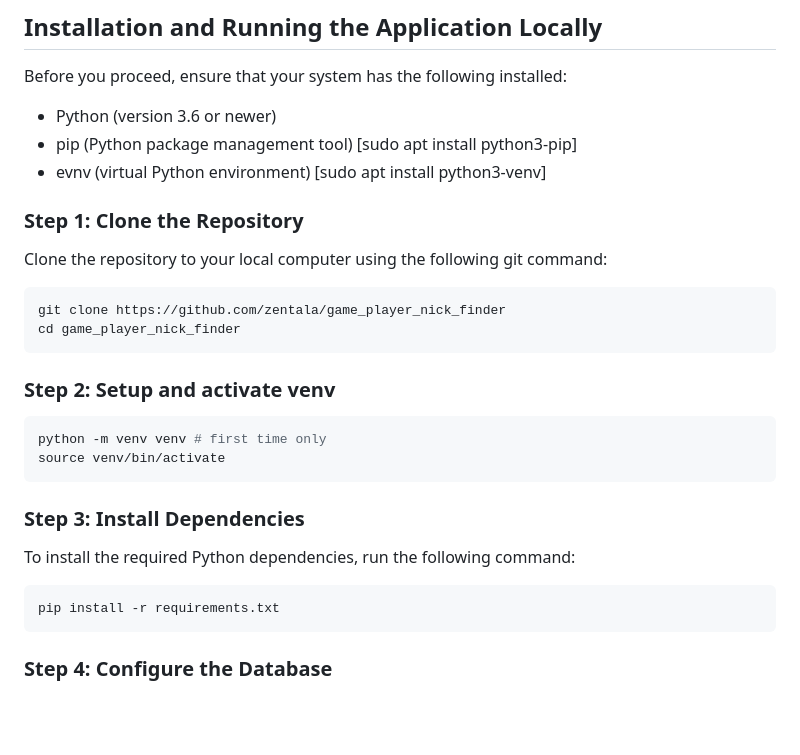
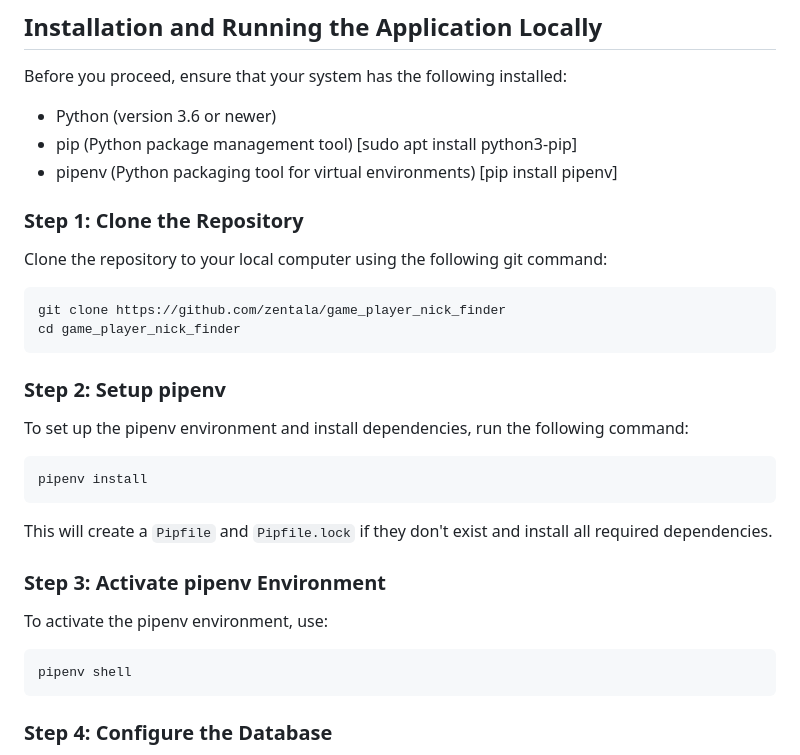
Before and after one commit to zentala/game_player_nick_finder, a Markdown page: server/README.md, the part around the change. Drawn GitHub-style; blank space fills up the shorter version.

Commit message:
Update README.md to use pipenv

````diff
--- a/server/README.md
+++ b/server/README.md
@@ -4,7 +4,7 @@
 Before you proceed, ensure that your system has the following installed:
 * Python (version 3.6 or newer)
 * pip (Python package management tool) [sudo apt install python3-pip]
-* evnv (virtual Python environment) [sudo apt install python3-venv]
+* pipenv (Python packaging tool for virtual environments) [pip install pipenv]
 
 ### Step 1: Clone the Repository
 Clone the repository to your local computer using the following git command:
@@ -14,18 +14,20 @@ git clone https://github.com/zentala/game_player_nick_finder
 cd game_player_nick_finder
 ```
 
-### Step 2: Setup and activate venv
+### Step 2: Setup pipenv
+To set up the pipenv environment and install dependencies, run the following command:
 
 ```bash
-python -m venv venv # first time only
-source venv/bin/activate
+pipenv install
 ```
 
-### Step 3: Install Dependencies
-To install the required Python dependencies, run the following command:
+This will create a `Pipfile` and `Pipfile.lock` if they don't exist and install all required dependencies.
+
+### Step 3: Activate pipenv Environment
+To activate the pipenv environment, use:
 
 ```bash
-pip install -r requirements.txt
+pipenv shell
 ```
 
 ### Step 4: Configure the Database
````
